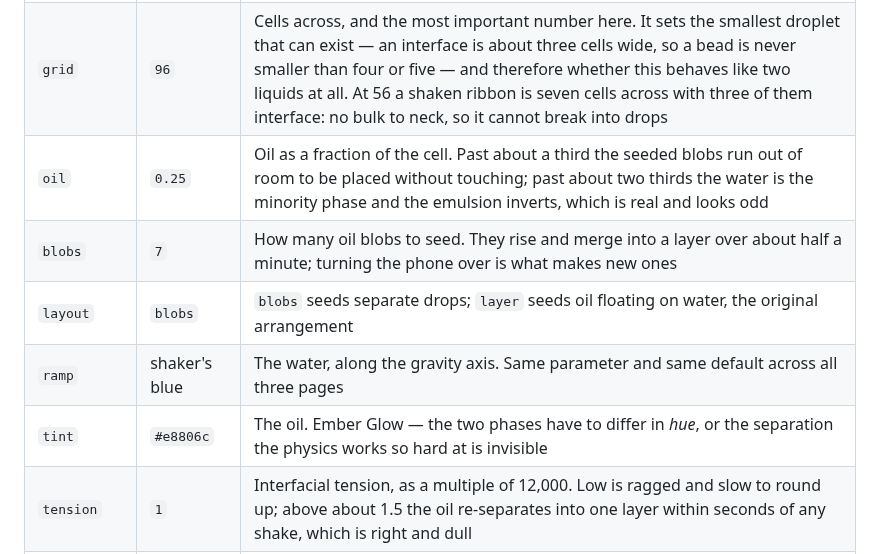
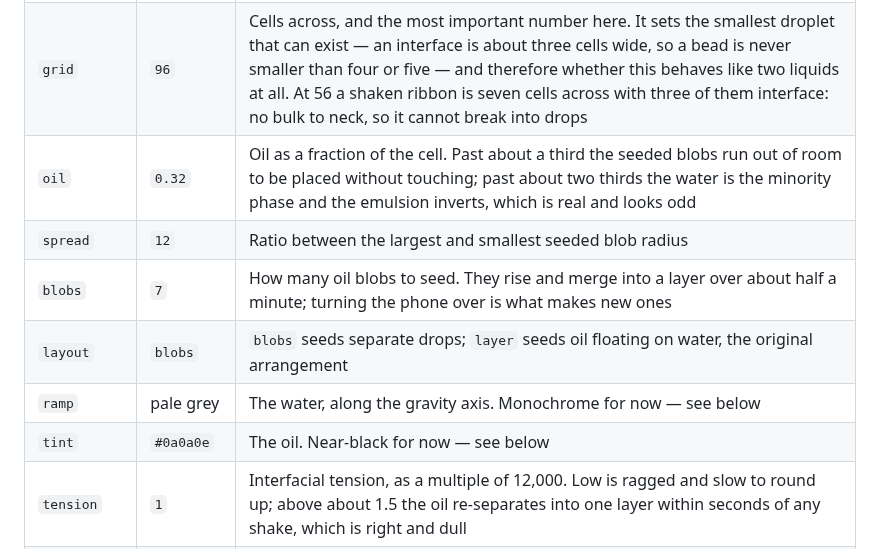
Before and after one commit to hkcm91/Icon-Generator, a Markdown page: wallpaper/OIL-WATER.md, the part around one of its changes. GitHub-like rendering.

```diff
--- a/wallpaper/OIL-WATER.md
+++ b/wallpaper/OIL-WATER.md
@@ -628,11 +656,12 @@ Append as query parameters, e.g. `oil-water.html?oil=0.6&tension=0.4`.
 | --- | --- | --- |
 | `mode` | `full` | `full` fills the screen; `pouch` floats a squircle on a backdrop |
 | `grid` | `96` | Cells across, and the most important number here. It sets the smallest droplet that can exist — an interface is about three cells wide, so a bead is never smaller than four or five — and therefore whether this behaves like two liquids at all. At 56 a shaken ribbon is seven cells across with three of them interface: no bulk to neck, so it cannot break into drops |
-| `oil` | `0.25` | Oil as a fraction of the cell. Past about a third the seeded blobs run out of room to be placed without touching; past about two thirds the water is the minority phase and the emulsion inverts, which is real and looks odd |
+| `oil` | `0.32` | Oil as a fraction of the cell. Past about a third the seeded blobs run out of room to be placed without touching; past about two thirds the water is the minority phase and the emulsion inverts, which is real and looks odd |
+| `spread` | `12` | Ratio between the largest and smallest seeded blob radius |
 | `blobs` | `7` | How many oil blobs to seed. They rise and merge into a layer over about half a minute; turning the phone over is what makes new ones |
 | `layout` | `blobs` | `blobs` seeds separate drops; `layer` seeds oil floating on water, the original arrangement |
-| `ramp` | shaker's blue | The water, along the gravity axis. Same parameter and same default across all three pages |
-| `tint` | `#e8806c` | The oil. Ember Glow — the two phases have to differ in *hue*, or the separation the physics works so hard at is invisible |
+| `ramp` | pale grey | The water, along the gravity axis. Monochrome for now — see below |
+| `tint` | `#0a0a0e` | The oil. Near-black for now — see below |
 | `tension` | `1` | Interfacial tension, as a multiple of 12,000. Low is ragged and slow to round up; above about 1.5 the oil re-separates into one layer within seconds of any shake, which is right and dull |
 | `gain` | `25` | How far above life the accelerometer is amplified. This is the number that decides whether the oil holds together — see below |
 | `eps` | `1.8` | Interface half-width in cells |
```
Also changed, not shown: other parts of wallpaper/OIL-WATER.md (+28 -0 lines), docs/screenshots/oil-water.png, 4 other files.
